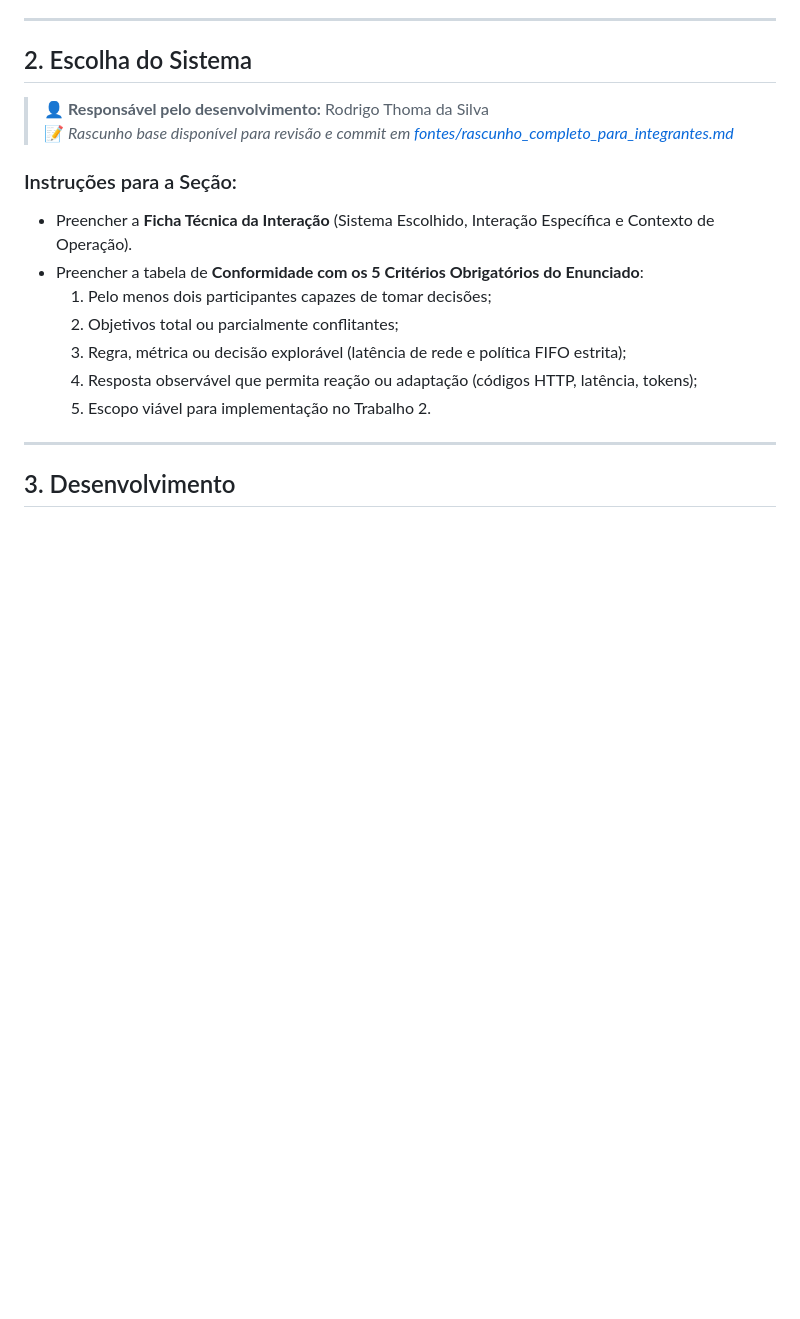
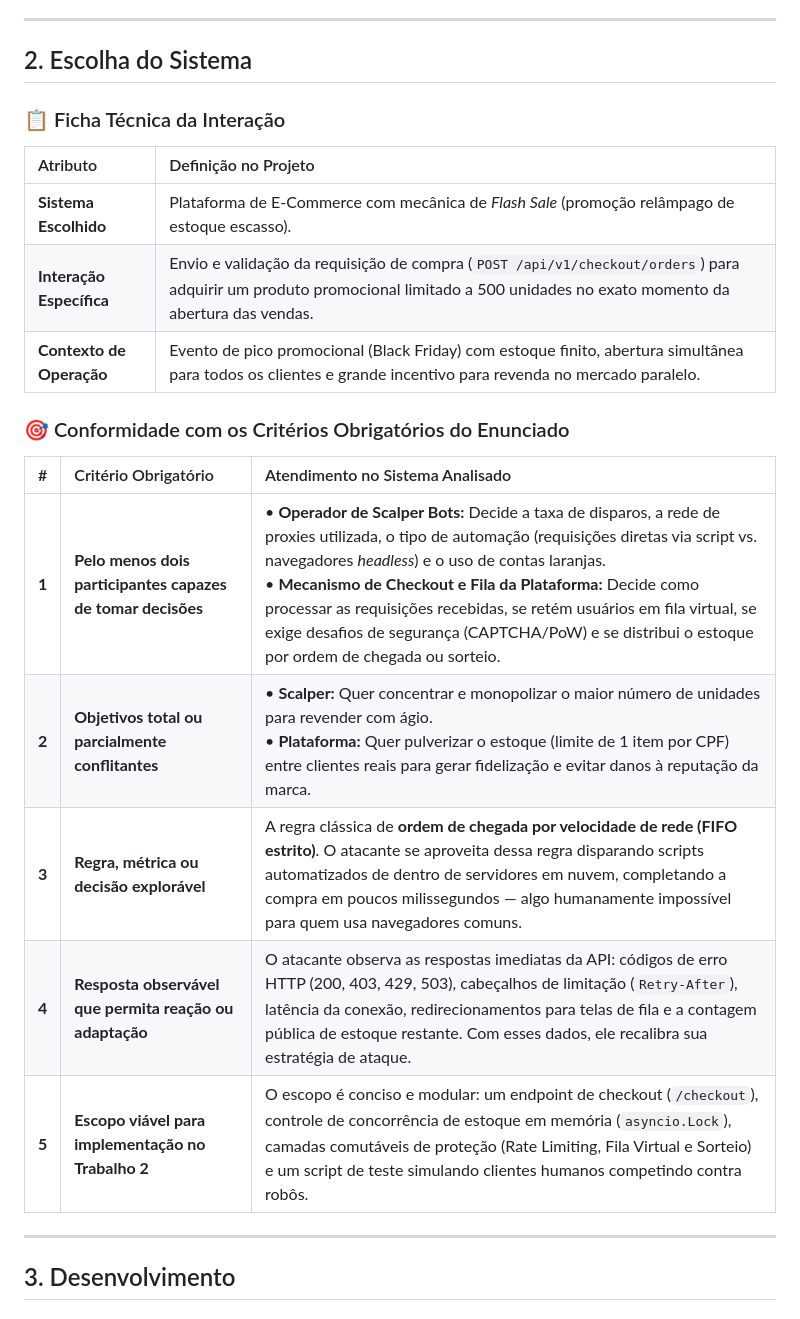
Before and after one commit to rodrigothoma/trabalho-adversarial, a Markdown page: README.md, the part around the change. Drawn GitHub-style; blank space fills up the shorter version.

Commit message:
docs(escolha-sistema): preenche criterios e ficha tecnica da interacao de flash sale

```diff
--- a/README.md
+++ b/README.md
@@ -76,17 +76,23 @@ A disputa evolui em um ciclo contínuo de ataque, defesa e adaptação:
 
 ## 2. Escolha do Sistema
 
-> 👤 **Responsável pelo desenvolvimento:** Rodrigo Thoma da Silva
-> 📝 *Rascunho base disponível para revisão e commit em [fontes/rascunho_completo_para_integrantes.md](fontes/rascunho_completo_para_integrantes.md)*
+### 📋 Ficha Técnica da Interação
 
-### Instruções para a Seção:
-* Preencher a **Ficha Técnica da Interação** (Sistema Escolhido, Interação Específica e Contexto de Operação).
-* Preencher a tabela de **Conformidade com os 5 Critérios Obrigatórios do Enunciado**:
-  1. Pelo menos dois participantes capazes de tomar decisões;
-  2. Objetivos total ou parcialmente conflitantes;
-  3. Regra, métrica ou decisão explorável (latência de rede e política FIFO estrita);
-  4. Resposta observável que permita reação ou adaptação (códigos HTTP, latência, tokens);
-  5. Escopo viável para implementação no Trabalho 2.
+| Atributo | Definição no Projeto |
+| :--- | :--- |
+| **Sistema Escolhido** | Plataforma de E-Commerce com mecânica de *Flash Sale* (promoção relâmpago de estoque escasso). |
+| **Interação Específica** | Envio e validação da requisição de compra (`POST /api/v1/checkout/orders`) para adquirir um produto promocional limitado a 500 unidades no exato momento da abertura das vendas. |
+| **Contexto de Operação** | Evento de pico promocional (Black Friday) com estoque finito, abertura simultânea para todos os clientes e grande incentivo para revenda no mercado paralelo. |
+
+### 🎯 Conformidade com os Critérios Obrigatórios do Enunciado
+
+| # | Critério Obrigatório | Atendimento no Sistema Analisado |
+| :-: | :--- | :--- |
+| **1** | **Pelo menos dois participantes capazes de tomar decisões** | • **Operador de Scalper Bots:** Decide a taxa de disparos, a rede de proxies utilizada, o tipo de automação (requisições diretas via script vs. navegadores *headless*) e o uso de contas laranjas.<br>• **Mecanismo de Checkout e Fila da Plataforma:** Decide como processar as requisições recebidas, se retém usuários em fila virtual, se exige desafios de segurança (CAPTCHA/PoW) e se distribui o estoque por ordem de chegada ou sorteio. |
+| **2** | **Objetivos total ou parcialmente conflitantes** | • **Scalper:** Quer concentrar e monopolizar o maior número de unidades para revender com ágio.<br>• **Plataforma:** Quer pulverizar o estoque (limite de 1 item por CPF) entre clientes reais para gerar fidelização e evitar danos à reputação da marca. |
+| **3** | **Regra, métrica ou decisão explorável** | A regra clássica de **ordem de chegada por velocidade de rede (FIFO estrito)**. O atacante se aproveita dessa regra disparando scripts automatizados de dentro de servidores em nuvem, completando a compra em poucos milissegundos — algo humanamente impossível para quem usa navegadores comuns. |
+| **4** | **Resposta observável que permita reação ou adaptação** | O atacante observa as respostas imediatas da API: códigos de erro HTTP (200, 403, 429, 503), cabeçalhos de limitação (`Retry-After`), latência da conexão, redirecionamentos para telas de fila e a contagem pública de estoque restante. Com esses dados, ele recalibra sua estratégia de ataque. |
+| **5** | **Escopo viável para implementação no Trabalho 2** | O escopo é conciso e modular: um endpoint de checkout (`/checkout`), controle de concorrência de estoque em memória (`asyncio.Lock`), camadas comutáveis de proteção (Rate Limiting, Fila Virtual e Sorteio) e um script de teste simulando clientes humanos competindo contra robôs. |
 
 ---
 
```
